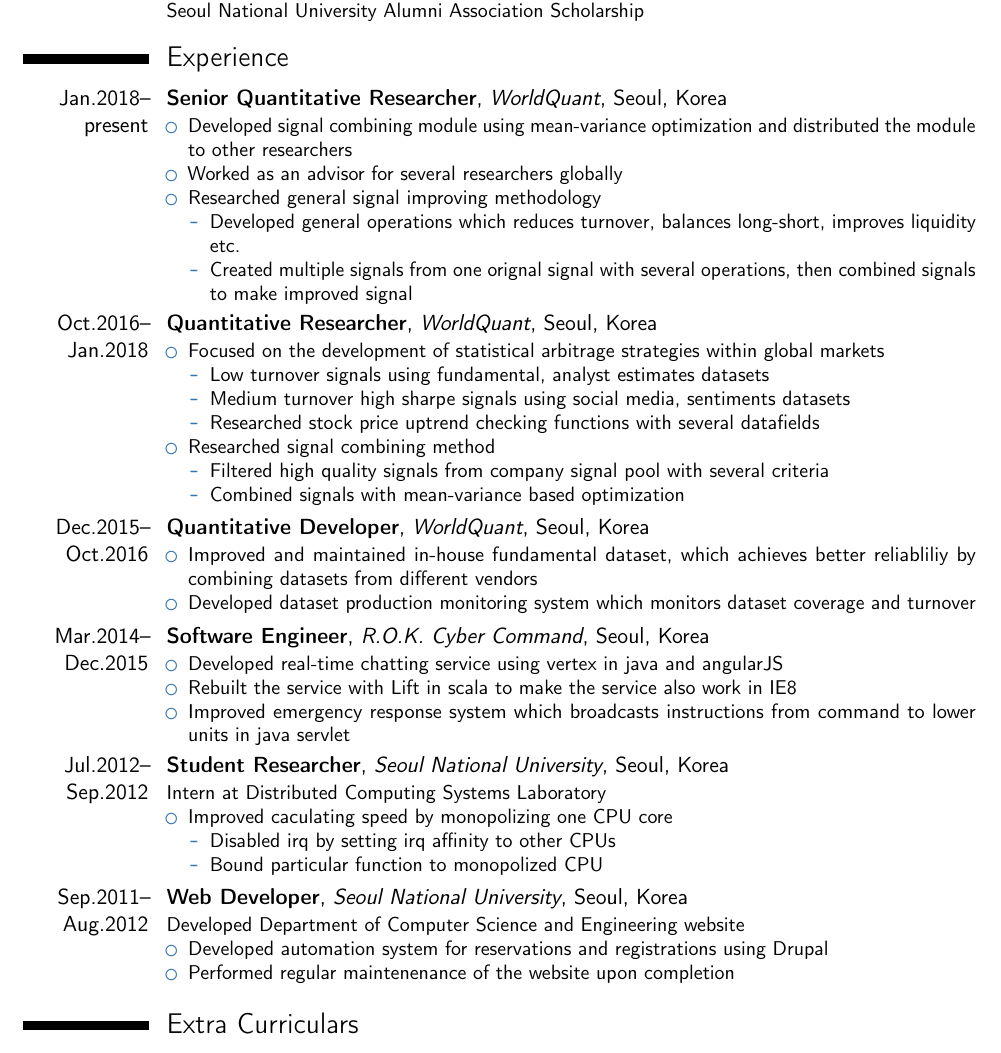
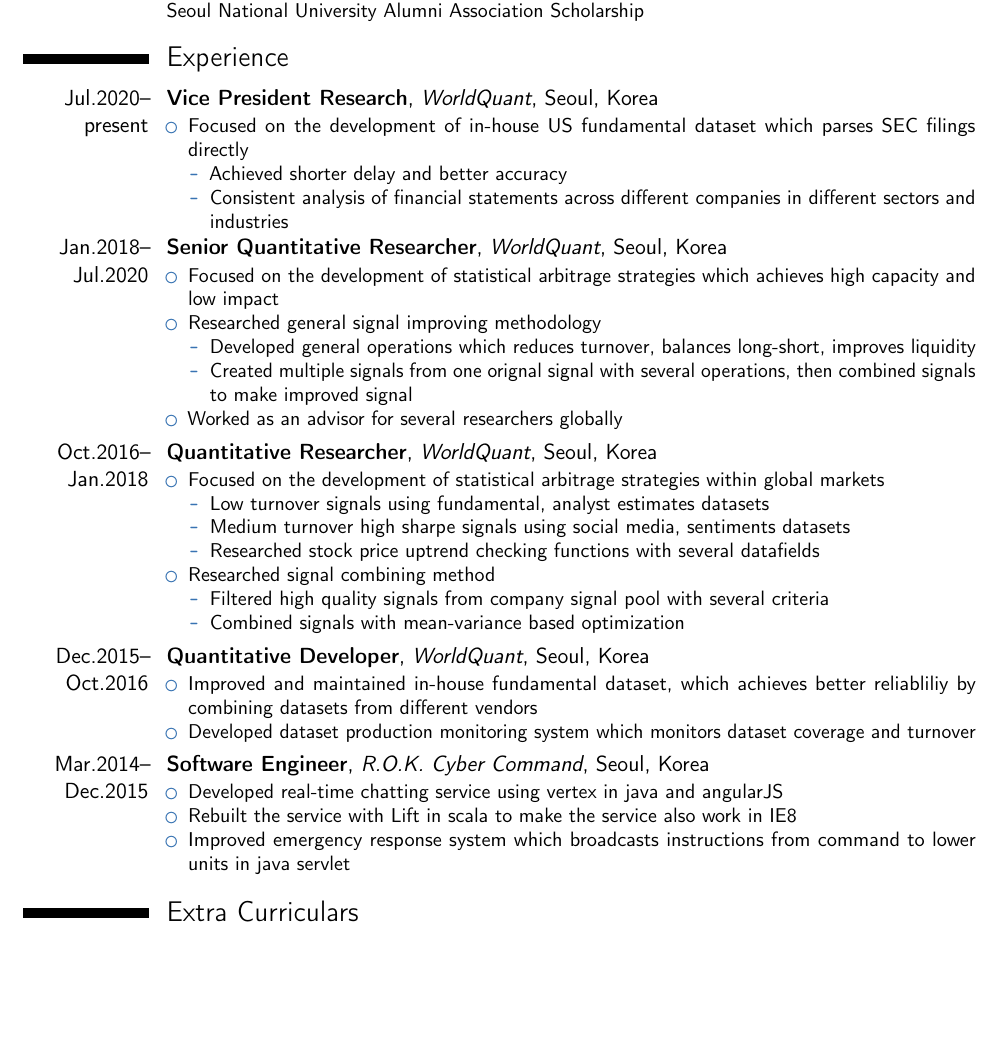
Before and after one commit to milkiss/resume, a LaTeX CV (template.tex): part of the page, cut so that both start at the same text, the shorter picture padded with empty space. Compiled offline with pdfLaTeX.

Commit message:
Update WQ VP

```diff
--- a/template.tex
+++ b/template.tex
@@ -54,15 +54,24 @@
 Seoul National University Alumni Association Scholarship}
 
 \section{Experience}
-\cventry{Jan.2018--present}{Senior Quantitative Researcher}{WorldQuant}{Seoul, Korea}{}
+\cventry{Jul.2020--present}{Vice President Research}{WorldQuant}{Seoul, Korea}{}
 {\begin{itemize}%
-    \item Developed signal combining module using mean-variance optimization and distributed the module to other researchers
-    \item Worked as an advisor for several researchers globally
+    \item Focused on the development of in-house US fundamental dataset which parses SEC filings directly
+        \begin{itemize}%
+            \item Achieved shorter delay and better accuracy
+            \item Consistent analysis of financial statements across different companies in different sectors and industries
+        \end{itemize}
+\end{itemize}}
+
+\cventry{Jan.2018--Jul.2020}{Senior Quantitative Researcher}{WorldQuant}{Seoul, Korea}{}
+{\begin{itemize}%
+    \item Focused on the development of statistical arbitrage strategies which achieves high capacity and low impact
     \item Researched general signal improving methodology
         \begin{itemize}%
-            \item Developed general operations which reduces turnover, balances long-short, improves liquidity etc.
+            \item Developed general operations which reduces turnover, balances long-short, improves liquidity
             \item Created multiple signals from one orignal signal with several operations, then combined signals to make improved signal
         \end{itemize}
+    \item Worked as an advisor for several researchers globally
 \end{itemize}}
 
 \cventry{Oct.2016--Jan.2018}{Quantitative Researcher}{WorldQuant}{Seoul, Korea}{}
@@ -91,23 +100,6 @@
     \item Developed real-time chatting service using vertex in java and angularJS
     \item Rebuilt the service with Lift in scala to make the service also work in IE8
     \item Improved emergency response system which broadcasts instructions from command to lower units in java servlet
-\end{itemize}}
-
-\cventry{Jul.2012--Sep.2012}{Student Researcher}{Seoul National University}{Seoul, Korea}{}
-{Intern at Distributed Computing Systems Laboratory
-  \begin{itemize}%
-    \item Improved caculating speed by monopolizing one CPU core
-      \begin{itemize}
-        \item Disabled irq by setting irq affinity to other CPUs
-        \item Bound particular function to monopolized CPU
-      \end{itemize}
-\end{itemize}}
-
-\cventry{Sep.2011--Aug.2012}{Web Developer}{Seoul National University}{Seoul, Korea}{}
-{Developed Department of Computer Science and Engineering website
-  \begin{itemize}%
-    \item Developed automation system for reservations and registrations using Drupal
-    \item Performed regular maintenenance of the website upon completion
 \end{itemize}}
 
 \section{Extra Curriculars}
```
Also changed, not shown: template.pdf.
